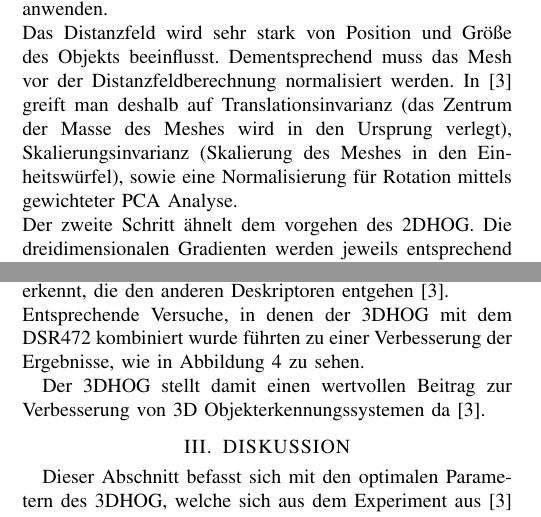
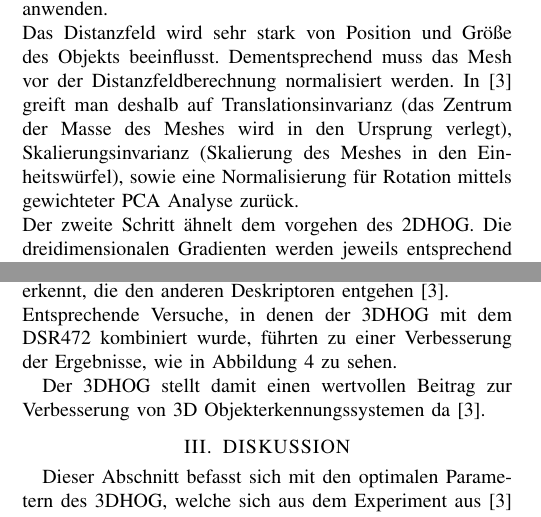
Before and after one commit to PhilippLambracht/prosem_mse, a LaTeX paper (latex/paper.tex, which reads latex/2-Hauptteil/Hauptteil.tex): two parts of the columns of pages 2 and 3 of 4, joined at a grey line, cut so that both start at the same text. Compiled offline with pdfLaTeX.

Commit message:
final corrections

```diff
--- a/latex/2-Hauptteil/Hauptteil.tex
+++ b/latex/2-Hauptteil/Hauptteil.tex
@@ -59,7 +59,7 @@ Eine Definition der Funktion ist bei Formel (\ref{Distanzfeld_Fkt}) zu sehen, en
 \newline
 Auf das berechnete Distanzfeld kann man z.B. die Filtermaske $\begin{bmatrix} -1 & 0 & 1\end{bmatrix}$ aus \cite{dalal2005histograms} für die Gradientenberechnung anwenden.
 \newline
-Das Distanzfeld wird sehr stark von Position und Größe des Objekts beeinflusst. Dementsprechend muss das Mesh vor der Distanzfeldberechnung normalisiert werden. In \cite{scherer2010histograms} greift man deshalb auf Translationsinvarianz  (das Zentrum der Masse des Meshes wird in den Ursprung verlegt), Skalierungsinvarianz (Skalierung des Meshes in den Einheitswürfel), sowie eine Normalisierung für Rotation mittels gewichteter PCA Analyse.
+Das Distanzfeld wird sehr stark von Position und Größe des Objekts beeinflusst. Dementsprechend muss das Mesh vor der Distanzfeldberechnung normalisiert werden. In \cite{scherer2010histograms} greift man deshalb auf Translationsinvarianz  (das Zentrum der Masse des Meshes wird in den Ursprung verlegt), Skalierungsinvarianz (Skalierung des Meshes in den Einheitswürfel), sowie eine Normalisierung für Rotation mittels gewichteter PCA Analyse zurück.
 \newline
 Der zweite Schritt ähnelt dem vorgehen des 2DHOG. Die dreidimensionalen Gradienten werden jeweils entsprechend ihrer Richtung in Histogramme für die einzelnen Zellen eingeordnet. Hierfür werden die Gradienten in sphärische Koordinaten entsprechend Formel (\ref{Sphere_Koord}), entnommen aus \cite{scherer2010histograms}, umgerechnet.
 
@@ -162,7 +162,7 @@ Da dies der Fall war, wurden alle weiteren Benchmarks mit der 2. Ableitung durch
 
  Dies legt nahe, dass der 3DHOG wichtige 3D Merkmale erkennt, die den anderen Deskriptoren entgehen \cite{scherer2010histograms}.
 \newline
-Entsprechende Versuche, in denen der 3DHOG mit dem DSR472 kombiniert wurde führten zu einer Verbesserung der Ergebnisse, wie in \figurename~\ref{SHREC_TEAM_3DHOG_DSR472} zu sehen.
+Entsprechende Versuche, in denen der 3DHOG mit dem DSR472 kombiniert wurde, führten zu einer Verbesserung der Ergebnisse, wie in \figurename~\ref{SHREC_TEAM_3DHOG_DSR472} zu sehen.
 
 \begin{figure}[thpb]
 	\centering
```
Also changed, not shown: latex/0-Abstract/Abstract.tex (+1 -1 lines), latex/3-Diskussion/Diskussion.tex (+1 -1 lines), latex/paper.pdf.
